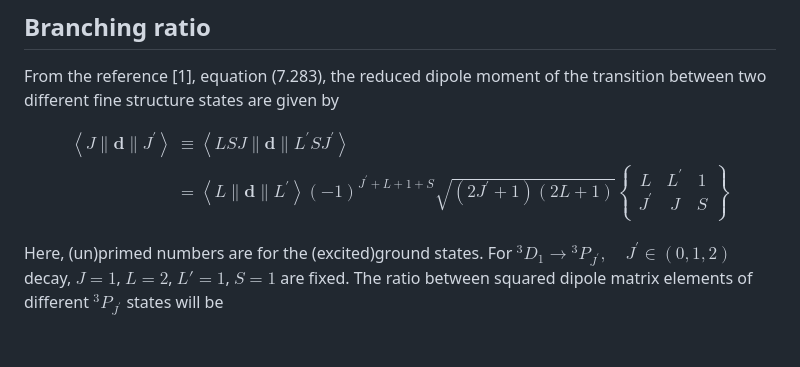
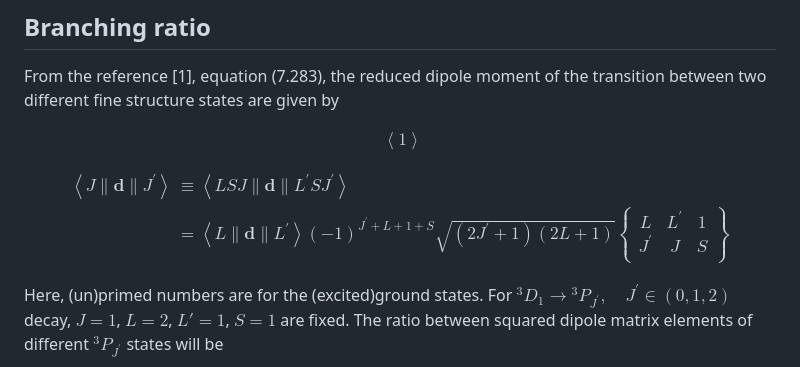
Before and after one commit to kimkyngt/DecayDynamics, a Markdown page: README.md, the part around the change. GitHub-like rendering; blank space fills up the shorter version.

Commit message:
readme test

```diff
--- a/README.md
+++ b/README.md
@@ -73,15 +73,17 @@ We expect geometric constraints of the superposition state of level-1.  -->
 ## Branching ratio
 From the reference [1], equation (7.283), the reduced dipole moment of the transition between two different fine structure states are given by
 
-$$
-\begin{aligned}
+$$\begin{aligned}
+\left< 1 \right>
+\end{aligned}$$
+
+$$\begin{aligned}
 \left< J\|\mathbf{d}\| J^{\prime}\right> & \equiv\left< L S J\|\mathbf{d}\| L^{\prime} S J^{\prime}\right> \\
 & =\left< L\|\mathbf{d}\| L^{\prime}\right>(-1)^{J^{\prime}+L+1+S} \sqrt{\left(2 J^{\prime}+1\right)(2 L+1)}\left\{ \begin{array}{ccc}
 L & L^{\prime} & 1 \\
 J^{\prime} & J & S \\
 \end{array} \right\}
-\end{aligned}
-$$
+\end{aligned}$$
 
 Here, (un)primed numbers are for the (excited)ground states. For ${}^{3}{D}_{1} \rightarrow {}^3{P}_{J^{\prime}}, \quad J^{\prime} \in (0, 1, 2)$ decay, $J = 1$, $L=2$, $L'=1$, $S=1$ are fixed. The ratio between squared dipole matrix elements of different ${}^3{P}_{J^{\prime}}$ states will be
 
```
